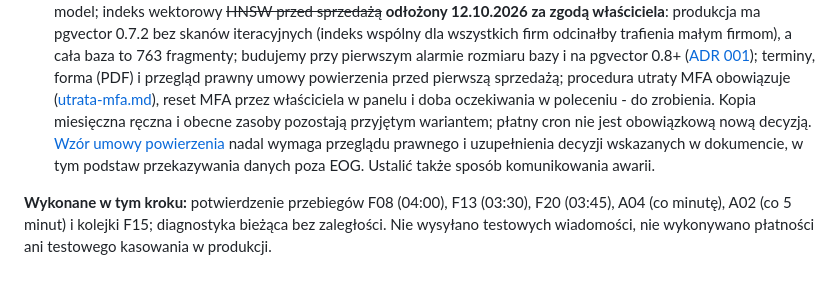
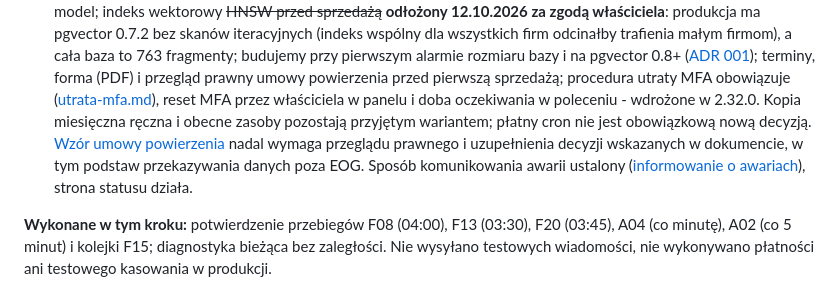
Before and after one commit to piatekkrzysztof/chatbot_project, a Markdown page: docs/roadmapa-po-audycie.md, the part around the change. Rendered like a GitHub page.

Commit message:
Roadmapa: odhaczone reset MFA (2.32.0) i komunikowanie awarii
Dwie pozycje w punkcie 7 nadal mówiły "do zrobienia", choć są wdrożone.

Co-Authored-By: Claude Opus 5.5 <noreply@anthropic.com>

```diff
--- a/docs/roadmapa-po-audycie.md
+++ b/docs/roadmapa-po-audycie.md
@@ -284,11 +284,12 @@ odpowiada 2.19.9 (sprawdzone 2.10.2026).
    ([ADR 001](adr/001-brak-indeksu-wektorowego.md)); terminy, forma (PDF) i przegląd prawny umowy
    powierzenia przed pierwszą sprzedażą; procedura utraty MFA obowiązuje
    ([utrata-mfa.md](utrata-mfa.md)), reset MFA przez właściciela w panelu
-   i doba oczekiwania w poleceniu - do zrobienia. Kopia miesięczna ręczna i obecne zasoby pozostają
+   i doba oczekiwania w poleceniu - wdrożone w 2.32.0. Kopia miesięczna ręczna i obecne zasoby pozostają
    przyjętym wariantem; płatny cron nie jest obowiązkową nową decyzją.
    [Wzór umowy powierzenia](umowa-powierzenia.md) nadal wymaga przeglądu prawnego
    i uzupełnienia decyzji wskazanych w dokumencie, w tym podstaw przekazywania
-   danych poza EOG. Ustalić także sposób komunikowania awarii.
+   danych poza EOG. Sposób komunikowania awarii ustalony
+   ([informowanie o awariach](informowanie-o-awariach.md)), strona statusu działa.
 
 **Wykonane w tym kroku:** potwierdzenie przebiegów F08 (04:00),
 F13 (03:30), F20 (03:45), A04 (co minutę), A02 (co 5 minut) i kolejki F15;
```
